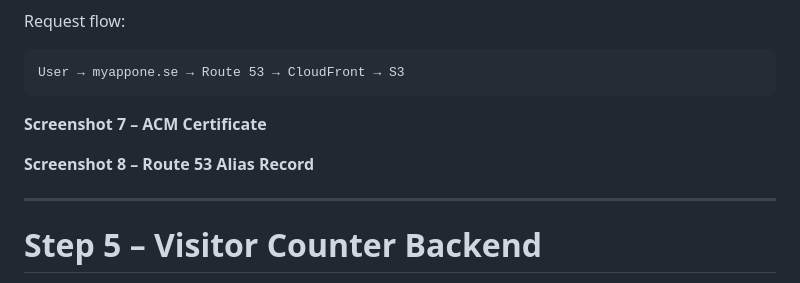
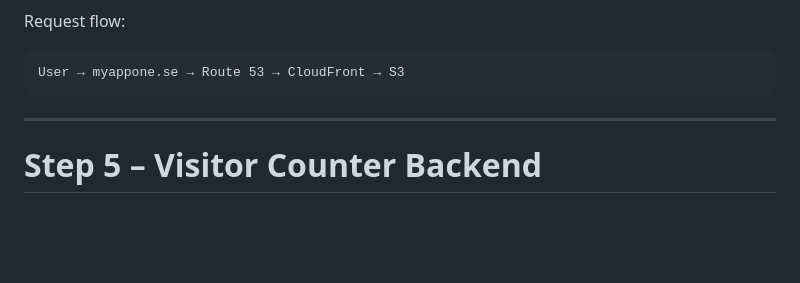
Before and after one commit to daud-rh-cloud/AWS-Serverless-Cloud-Resume-Project, a Markdown page: README.md, the part around the change. Rendered like a GitHub page; blank space fills up the shorter version.

````diff
--- a/README.md
+++ b/README.md
@@ -97,9 +97,7 @@ Request flow:
 User → myappone.se → Route 53 → CloudFront → S3
 ```
 
-**Screenshot 7 – ACM Certificate**
 
-**Screenshot 8 – Route 53 Alias Record**
 
 ---
 
````
